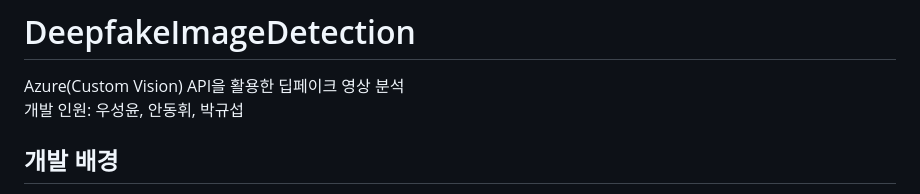
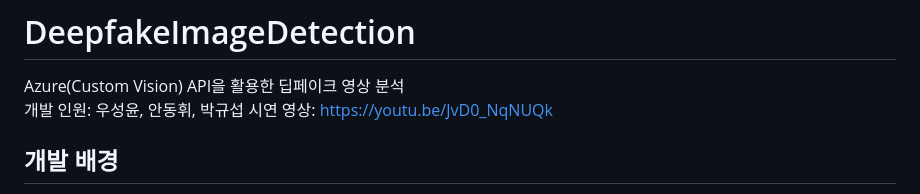
Before and after one commit to WooSeongYoon/DeepfakeImageDetection, a Markdown page: README.md, the part around the change. GitHub-like rendering.

```diff
--- a/README.md
+++ b/README.md
@@ -1,6 +1,7 @@
 # DeepfakeImageDetection
 Azure(Custom Vision) API을 활용한 딥페이크 영상 분석
 개발 인원: 우성윤, 안동휘, 박규섭
+시연 영상: https://youtu.be/JvD0_NqNUQk
 
 ## 개발 배경
  현재 딥페이크 영상으로 인한 피해가 점점 증가하고 있습니다. 유명인들의 얼굴을 합성하여 영상을 제작하고 이를 사기에 활용하는 사례가 다수 발생하고 있으며, 최근에는 미성년자 일반인을 딥페이크에 합성하여 음란물로 만드는 사건도 증가하고 있습니다. 경찰이 딥페이크 탐지 소프트웨어를 개발하여 선거 범죄 및 음란물 확인을 진행하고 있습니다. 특히 2024년도에 30억 원에 가까운 연구개발 예산이 편성이 되었습니다.
```
